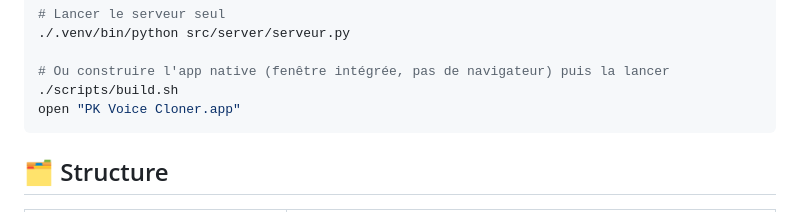
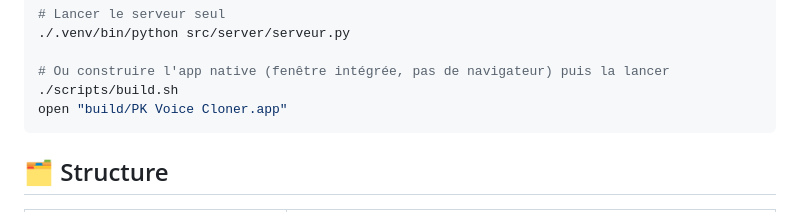
Before and after one commit to mondary/Macos_PKvoicecloner, a Markdown page: README.md, the part around the change. GitHub-like rendering.

Commit message:
REFACTO: nettoyer la racine (build/, data/, packaging/) et supprimer les restes de prototype

````diff
--- a/README.md
+++ b/README.md
@@ -78,7 +78,7 @@ uv pip install --python .venv/bin/python huggingface-hub loguru "langcodes[data]
 
 # Ou construire l'app native (fenêtre intégrée, pas de navigateur) puis la lancer
 ./scripts/build.sh
-open "PK Voice Cloner.app"
+open "build/PK Voice Cloner.app"
 ```
 
 ## 🗂️ Structure
````
Also changed, not shown: CHANGELOG.md (+1 -0 lines), README_en.md (+1 -1 lines), packaging/icon.png (renamed from icon.png), 9 other files.
